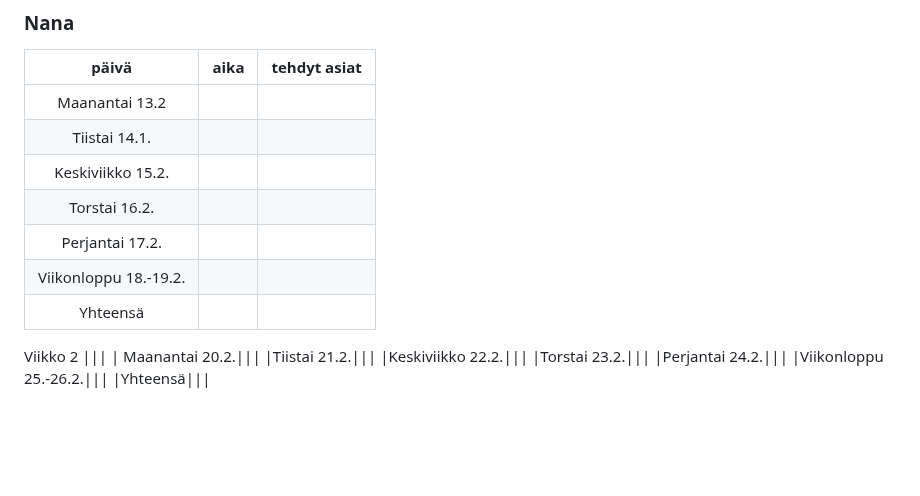
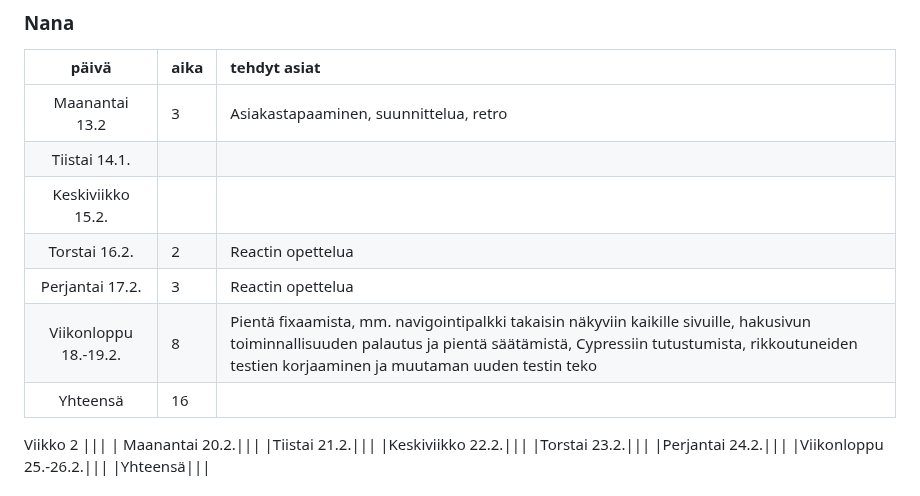
Before and after one commit to movie-book-recommender/movie-book-recommender-project, a Markdown page: Documentation/reports/sprint2.md, the part around the change. GitHub-like rendering; blank space fills up the shorter version.

```diff
--- a/Documentation/reports/sprint2.md
+++ b/Documentation/reports/sprint2.md
@@ -84,13 +84,13 @@ Viikko 2
 ### Nana
 | päivä | aika | tehdyt asiat  |
 | :----:|:-----| :-----|
-| Maanantai 13.2|||
+| Maanantai 13.2|3|Asiakastapaaminen, suunnittelua, retro|
 |Tiistai 14.1.|||
 |Keskiviikko 15.2.|||
-|Torstai 16.2.|||
-|Perjantai 17.2.|||
-|Viikonloppu 18.-19.2.|||
-|Yhteensä|||
+|Torstai 16.2.|2|Reactin opettelua|
+|Perjantai 17.2.|3|Reactin opettelua|
+|Viikonloppu 18.-19.2.|8|Pientä fixaamista, mm. navigointipalkki takaisin näkyviin kaikille sivuille, hakusivun toiminnallisuuden palautus ja pientä säätämistä, Cypressiin tutustumista, rikkoutuneiden testien korjaaminen ja muutaman uuden testin teko|
+|Yhteensä|16||
 Viikko 2
 |||
 | Maanantai 20.2.|||
```
